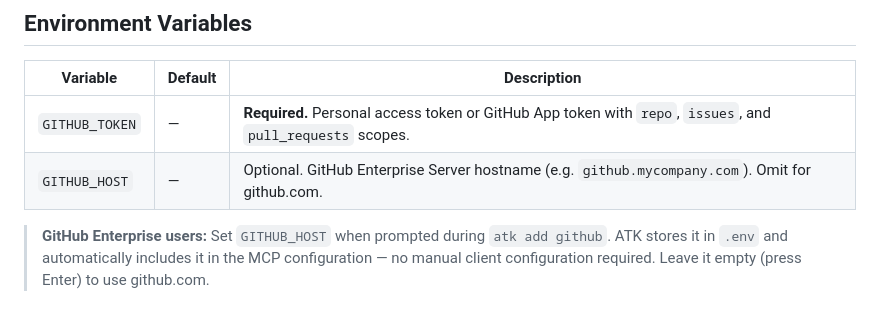
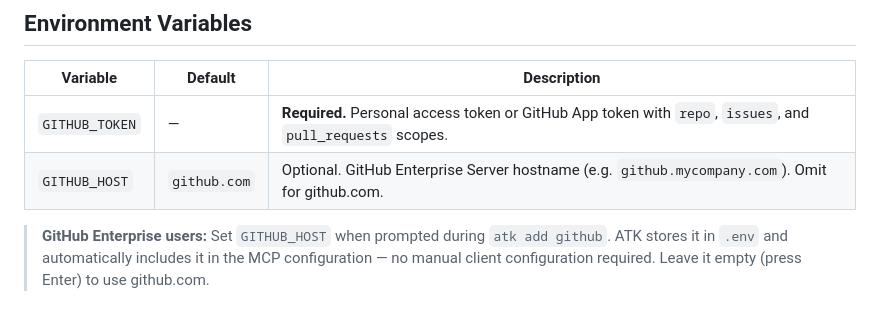
Before and after one commit to Svtoo/atk-registry, a Markdown page: plugins/github/README.md, the part around the change. Rendered like a GitHub page.

Commit message:
fix: correct GITHUB_HOST default value in README table (b4)

```diff
--- a/plugins/github/README.md
+++ b/plugins/github/README.md
@@ -23,7 +23,7 @@ You will be prompted for your `GITHUB_TOKEN`. For GitHub Enterprise, also set `G
 | Variable       | Default | Description                                                                              |
 |----------------|---------|------------------------------------------------------------------------------------------|
 | `GITHUB_TOKEN` | —       | **Required.** Personal access token or GitHub App token with `repo`, `issues`, and `pull_requests` scopes. |
-| `GITHUB_HOST`  | —       | Optional. GitHub Enterprise Server hostname (e.g. `github.mycompany.com`). Omit for github.com. |
+| `GITHUB_HOST`  | `github.com` | Optional. GitHub Enterprise Server hostname (e.g. `github.mycompany.com`). Omit for github.com. |
 
 > **GitHub Enterprise users:** Set `GITHUB_HOST` when prompted during `atk add github`. ATK stores it
 > in `.env` and automatically includes it in the MCP configuration — no manual client configuration
```
